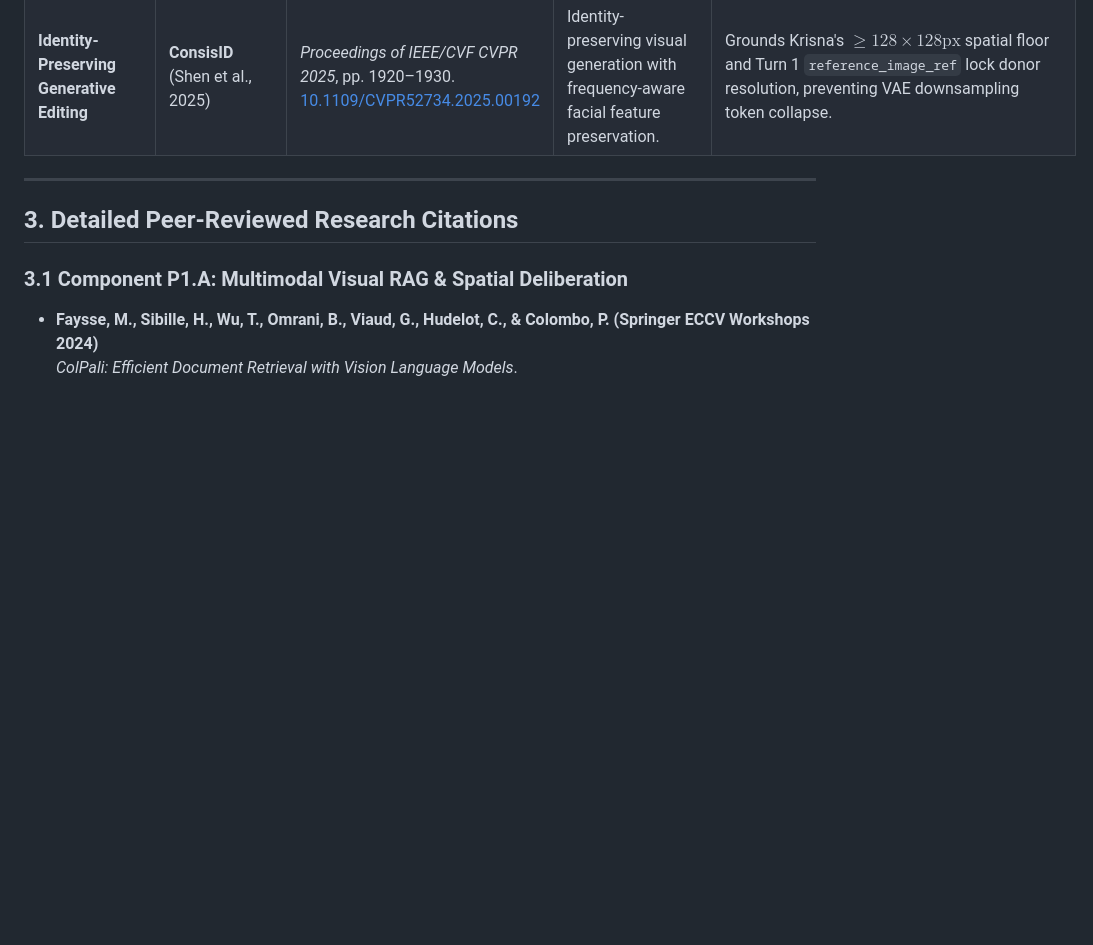
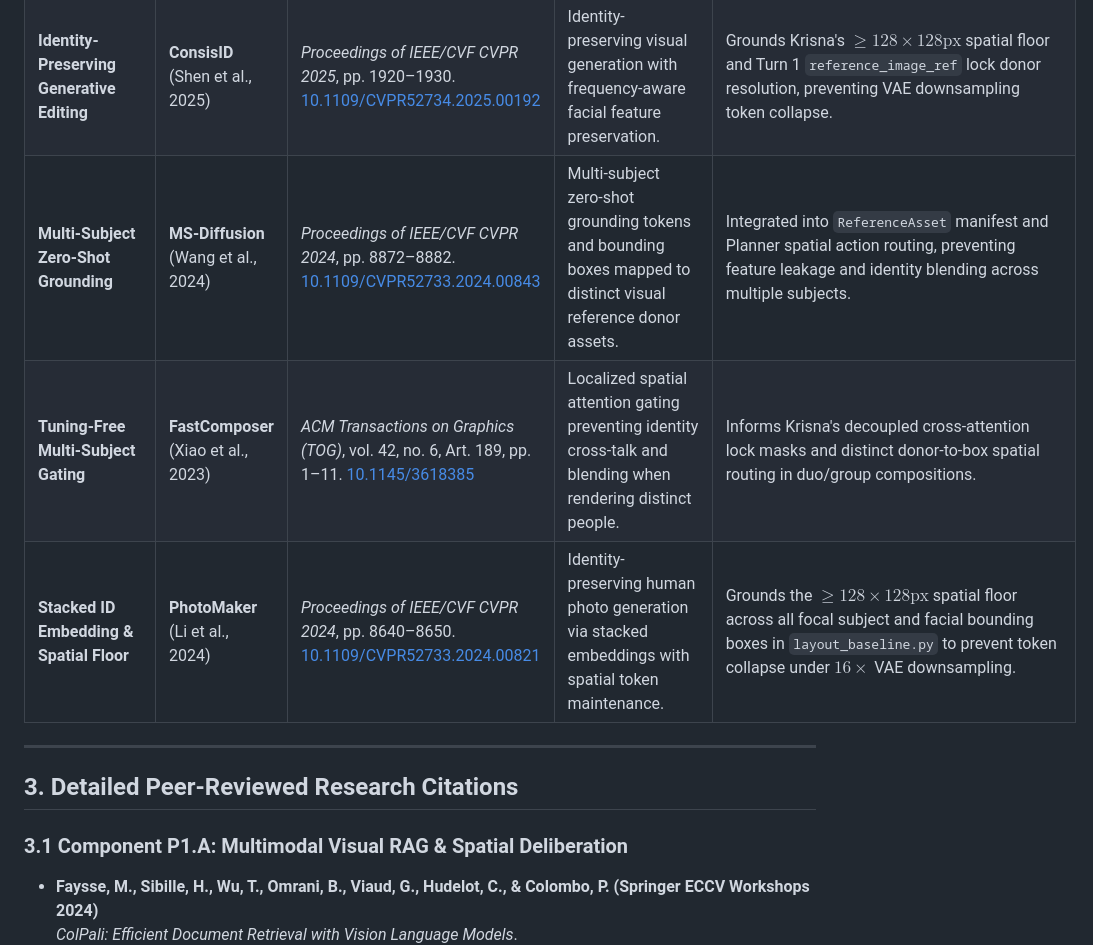
Before and after one commit to priyanshu-ogdev/Krisna, a Markdown page: docs/citations.md, the part around one of its changes. Rendered like a GitHub page; blank space fills up the shorter version.

```diff
--- a/docs/citations.md
+++ b/docs/citations.md
@@ -51,6 +51,9 @@ Krisna decomposes conversational agentic UI design into decoupled, mathematicall
 | **Hard-Constrained Trajectory Optimization** | **HardFlow** (Li, Alim, Azizan, 2026) | *IEEE Transactions on Pattern Analysis and Machine Intelligence (TPAMI)*, vol. 48, no. 10, pp. 13619–13635, Oct. 2026. [10.1109/TPAMI.2026.3708824](https://doi.org/10.1109/TPAMI.2026.3708824) | Hard boundary-constrained sampling for continuous flow matching models via trajectory optimization. | Grounds Krisna's boundary continuity verification and lock mask spatial constraints during continuous flow ODE integration. |
 | **Multimodal UI Decompilation** | **Design2Code** (Si et al., 2025) | *Proceedings of the 63rd Annual Meeting of the Association for Computational Linguistics (ACL 2025)*, pp. 4210–4225. [ACL Anthology](https://aclanthology.org/2025.acl-long.42/) | Decompiling visual webpage screenshots into structured hierarchical layout representations. | Informs Krisna's 9B VLM module decompilation (`flows.decompile_screenshot()`), mapping flat raster screenshots into `LayoutIR` DAG components with discrete action deltas. |
 | **Identity-Preserving Generative Editing** | **ConsisID** (Shen et al., 2025) | *Proceedings of IEEE/CVF CVPR 2025*, pp. 1920–1930. [10.1109/CVPR52734.2025.00192](https://doi.org/10.1109/CVPR52734.2025.00192) | Identity-preserving visual generation with frequency-aware facial feature preservation. | Grounds Krisna's $\ge 128\times 128\text{px}$ spatial floor and Turn 1 `reference_image_ref` lock donor resolution, preventing VAE downsampling token collapse. |
+| **Multi-Subject Zero-Shot Grounding** | **MS-Diffusion** (Wang et al., 2024) | *Proceedings of IEEE/CVF CVPR 2024*, pp. 8872–8882. [10.1109/CVPR52733.2024.00843](https://doi.org/10.1109/CVPR52733.2024.00843) | Multi-subject zero-shot grounding tokens and bounding boxes mapped to distinct visual reference donor assets. | Integrated into `ReferenceAsset` manifest and Planner spatial action routing, preventing feature leakage and identity blending across multiple subjects. |
+| **Tuning-Free Multi-Subject Gating** | **FastComposer** (Xiao et al., 2023) | *ACM Transactions on Graphics (TOG)*, vol. 42, no. 6, Art. 189, pp. 1–11. [10.1145/3618385](https://doi.org/10.1145/3618385) | Localized spatial attention gating preventing identity cross-talk and blending when rendering distinct people. | Informs Krisna's decoupled cross-attention lock masks and distinct donor-to-box spatial routing in duo/group compositions. |
+| **Stacked ID Embedding & Spatial Floor** | **PhotoMaker** (Li et al., 2024) | *Proceedings of IEEE/CVF CVPR 2024*, pp. 8640–8650. [10.1109/CVPR52733.2024.00821](https://doi.org/10.1109/CVPR52733.2024.00821) | Identity-preserving human photo generation via stacked embeddings with spatial token maintenance. | Grounds the $\ge 128\times 128\text{px}$ spatial floor across all focal subject and facial bounding boxes in `layout_baseline.py` to prevent token collapse under $16\times$ VAE downsampling. |
 
 ---
 
```
Also changed, not shown: other parts of docs/citations.md (+30 -0 lines).
